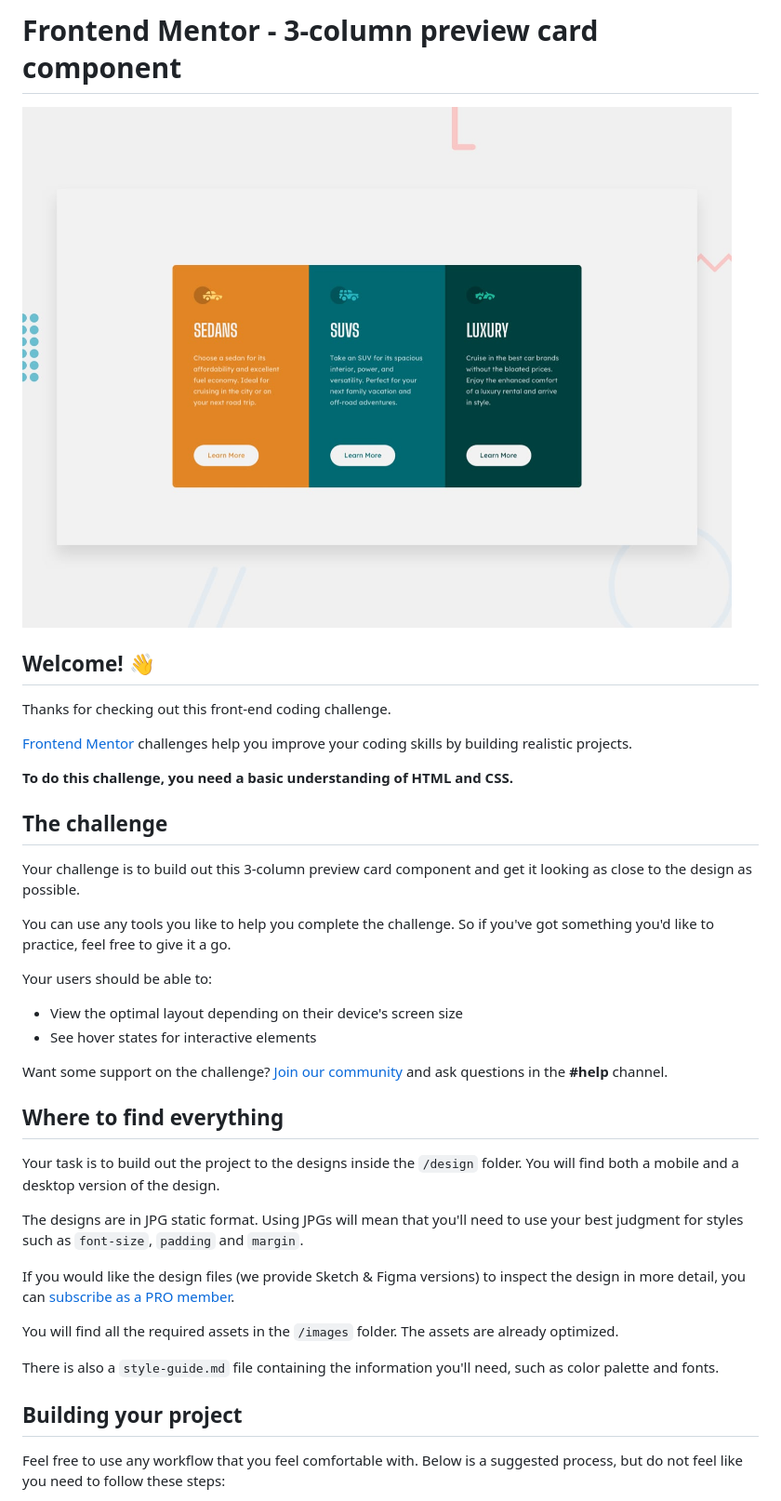
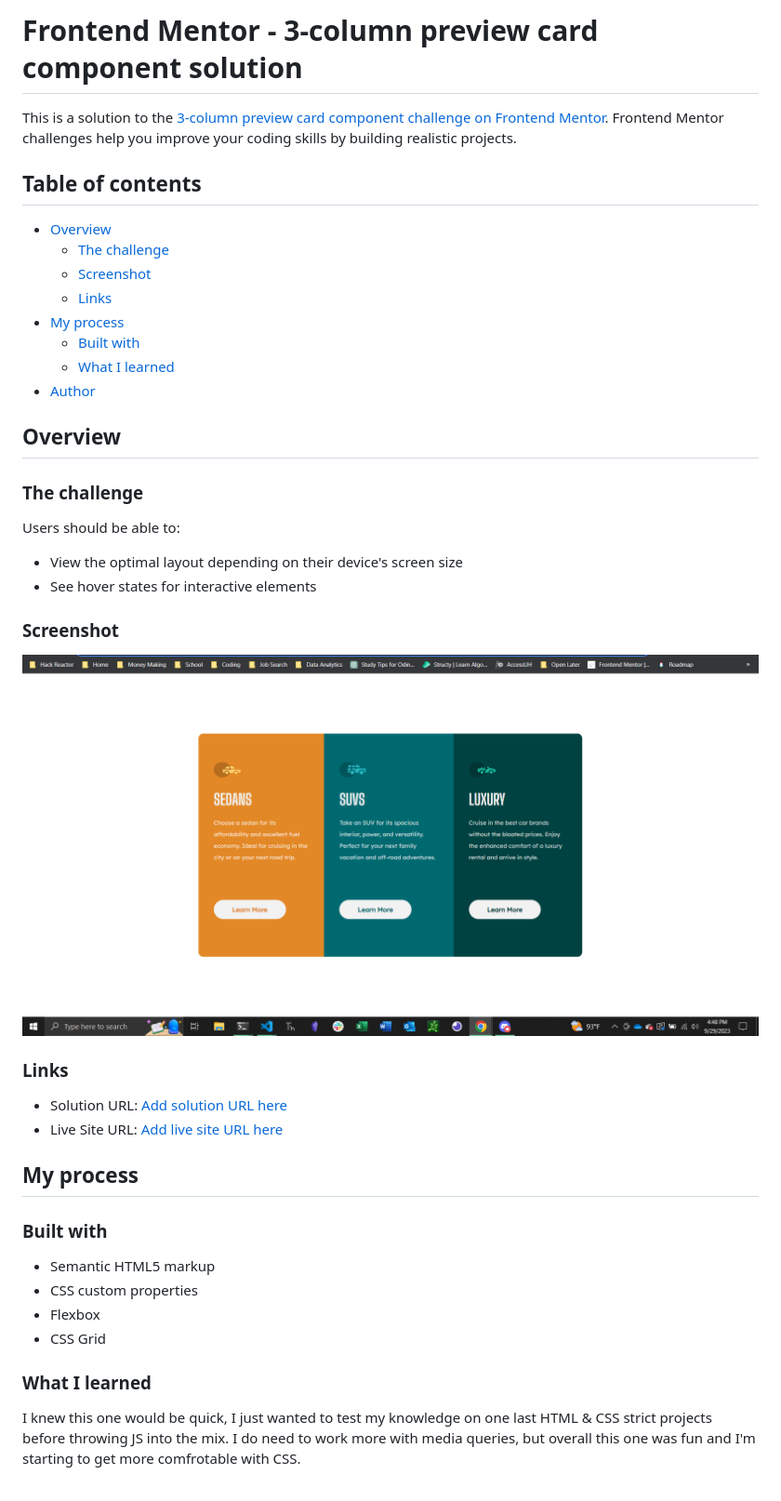
Before and after one commit to LyttleGC/preview-component, a Markdown page: README.md, the part around the change printed below. Shown: that part at 93% size. GitHub-like rendering; pictures changed too: screenshot.png (added).

Commit message:
Update README and completion of project

```diff
--- a/README.md
+++ b/README.md
@@ -1,41 +1,46 @@
-# Frontend Mentor - 3-column preview card component
+# Frontend Mentor - 3-column preview card component solution
 
-![Design preview for the 3-column preview card component coding challenge](./design/desktop-preview.jpg)
+This is a solution to the [3-column preview card component challenge on Frontend Mentor](https://www.frontendmentor.io/challenges/3column-preview-card-component-pH92eAR2-). Frontend Mentor challenges help you improve your coding skills by building realistic projects.
 
-## Welcome! 👋
+## Table of contents
 
-Thanks for checking out this front-end coding challenge.
+- [Overview](#overview)
+  - [The challenge](#the-challenge)
+  - [Screenshot](#screenshot)
+  - [Links](#links)
+- [My process](#my-process)
+  - [Built with](#built-with)
+  - [What I learned](#what-i-learned)
+- [Author](#author)
 
-[Frontend Mentor](https://www.frontendmentor.io) challenges help you improve your coding skills by building realistic projects.
+## Overview
 
-**To do this challenge, you need a basic understanding of HTML and CSS.**
+### The challenge
 
-## The challenge
-
-Your challenge is to build out this 3-column preview card component and get it looking as close to the design as possible.
-
-You can use any tools you like to help you complete the challenge. So if you've got something you'd like to practice, feel free to give it a go.
-
-Your users should be able to:
+Users should be able to:
 
 - View the optimal layout depending on their device's screen size
 - See hover states for interactive elements
 
-Want some support on the challenge? [Join our community](https://www.frontendmentor.io/community) and ask questions in the **#help** channel.
+### Screenshot
 
-## Where to find everything
+![](./screenshot.png)
 
-Your task is to build out the project to the designs inside the `/design` folder. You will find both a mobile and a desktop version of the design.
+### Links
 
-The designs are in JPG static format. Using JPGs will mean that you'll need to use your best judgment for styles such as `font-size`, `padding` and `margin`.
+- Solution URL: [Add solution URL here](https://github.com/LyttleGC/preview-component)
+- Live Site URL: [Add live site URL here](https://lyttlegc.github.io/preview-component/)
 
-If you would like the design files (we provide Sketch & Figma versions) to inspect the design in more detail, you can [subscribe as a PRO member](https://www.frontendmentor.io/pro).
+## My process
 
-You will find all the required assets in the `/images` folder. The assets are already optimized.
+### Built with
 
-There is also a `style-guide.md` file containing the information you'll need, such as color palette and fonts.
+- Semantic HTML5 markup
+- CSS custom properties
+- Flexbox
+- CSS Grid
 
-## Building your project
+### What I learned
 
-Feel free to use any workflow that you feel comfortable with. Below is a suggested process, but do not feel like you need to follow these steps:
+I knew this one would be quick, I just wanted to test my knowledge on one last HTML & CSS strict projects before throwing JS into the mix. I do need to work more with media queries, but overall this one was fun and I'm starting to get more comfrotable with CSS.
 
```
Also changed, not shown: other parts of README.md (+2 -50 lines), README-template.md (deleted, +0 -111 lines).
